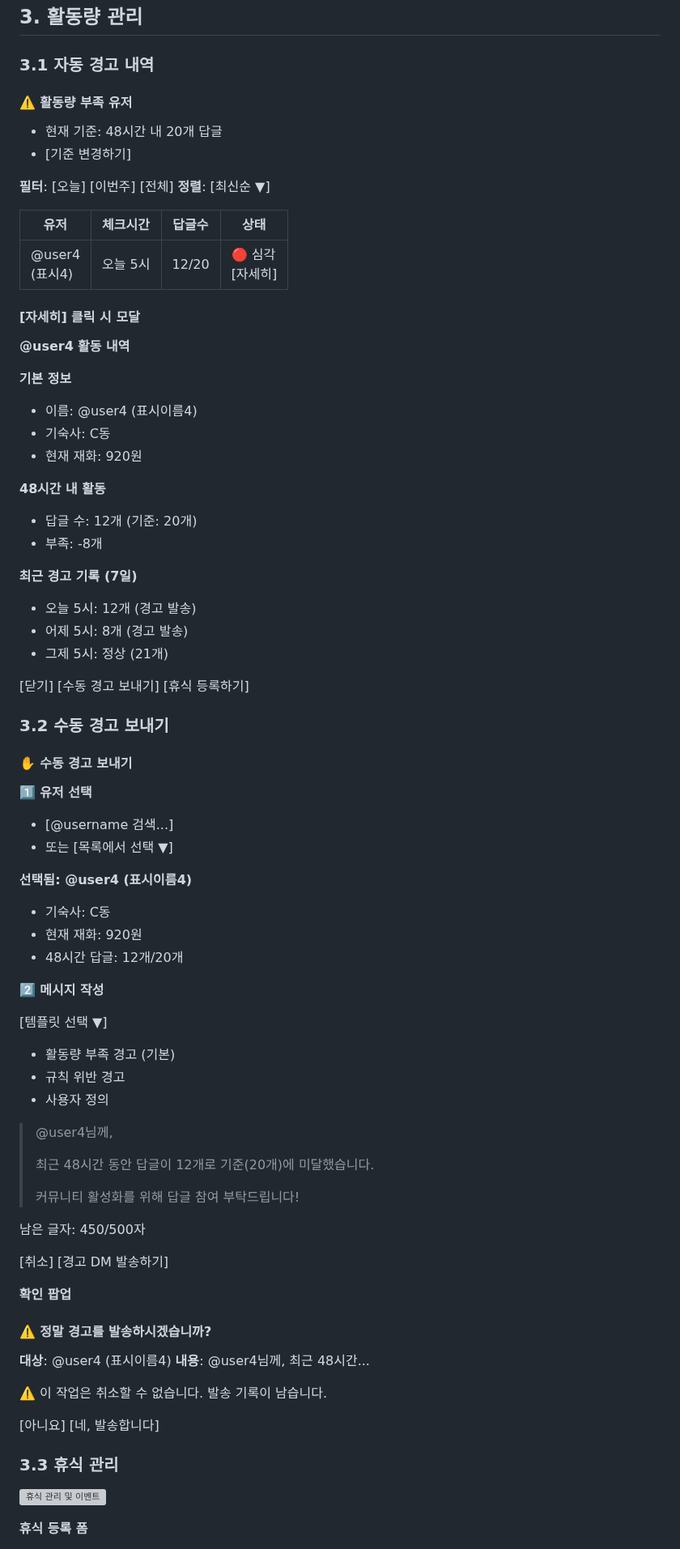
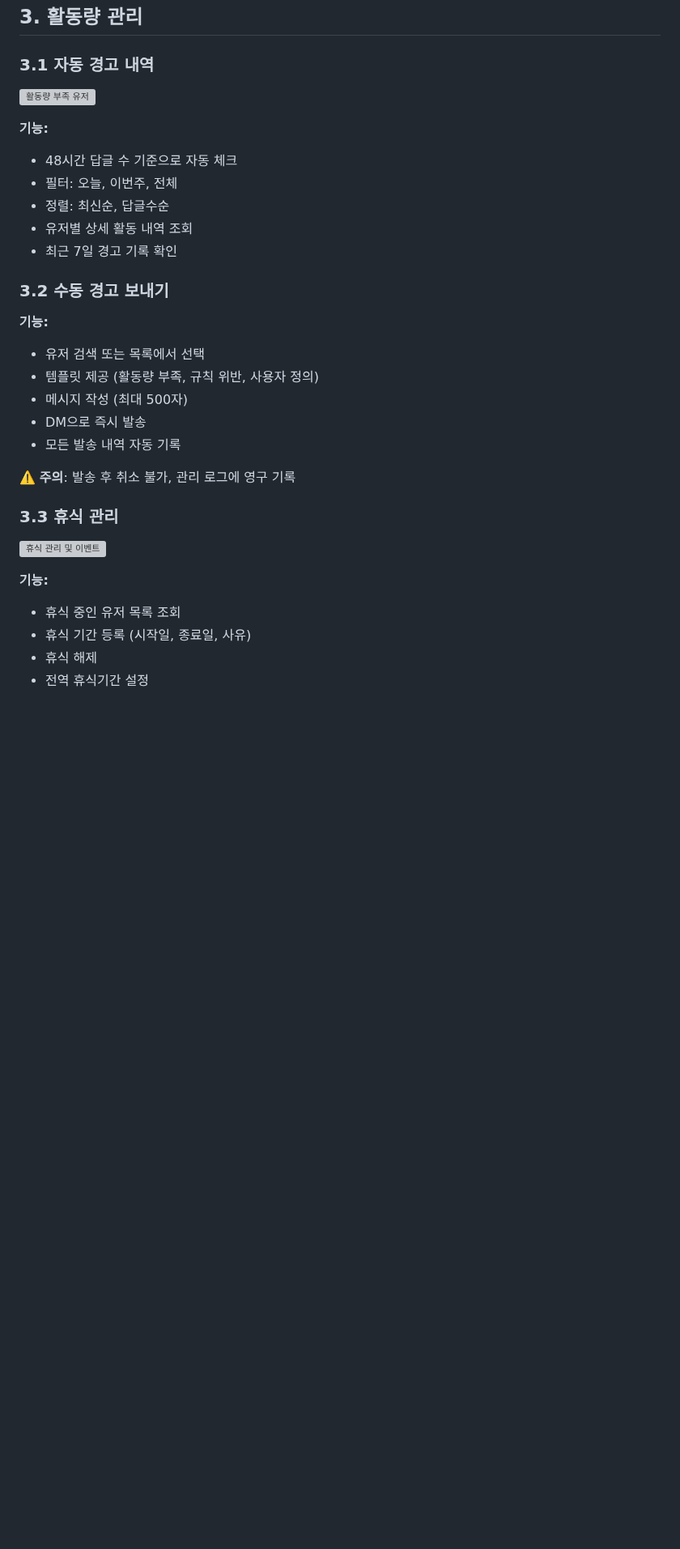
Before and after one commit to NinoNinoNinoling/commumanager, a Markdown page: docs/ADMIN_GUIDE.md, the part around one of its changes. Shown at 81% size. GitHub-like rendering; blank space fills up the shorter version; grey boxes are pictures that could not be loaded.

```diff
--- a/docs/ADMIN_GUIDE.md
+++ b/docs/ADMIN_GUIDE.md
@@ -115,84 +103,33 @@ http://[서버주소]:5000/
 
 ### 3.1 자동 경고 내역
 
-#### ⚠️ 활동량 부족 유저
-- 현재 기준: 48시간 내 20개 답글
-- [기준 변경하기]
+![활동량 부족 유저](images/users.svg)
 
-**필터**: [오늘] [이번주] [전체]
-**정렬**: [최신순 ▼]
-
-| 유저 | 체크시간 | 답글수 | 상태 |
-|------|----------|--------|------|
-| @user4<br>(표시4) | 오늘 5시 | 12/20 | 🔴 심각<br>[자세히] |
-
-#### [자세히] 클릭 시 모달
-
-**@user4 활동 내역**
-
-**기본 정보**
-- 이름: @user4 (표시이름4)
-- 기숙사: C동
-- 현재 재화: 920원
-
-**48시간 내 활동**
-- 답글 수: 12개 (기준: 20개)
-- 부족: -8개
-
-**최근 경고 기록 (7일)**
-- 오늘 5시: 12개 (경고 발송)
-- 어제 5시: 8개 (경고 발송)
-- 그제 5시: 정상 (21개)
-
-[닫기] [수동 경고 보내기] [휴식 등록하기]
+**기능:**
+- 48시간 답글 수 기준으로 자동 체크
+- 필터: 오늘, 이번주, 전체
+- 정렬: 최신순, 답글수순
+- 유저별 상세 활동 내역 조회
+- 최근 7일 경고 기록 확인
 
 ### 3.2 수동 경고 보내기
 
-#### ✋ 수동 경고 보내기
+**기능:**
+- 유저 검색 또는 목록에서 선택
+- 템플릿 제공 (활동량 부족, 규칙 위반, 사용자 정의)
+- 메시지 작성 (최대 500자)
+- DM으로 즉시 발송
+- 모든 발송 내역 자동 기록
 
-**1️⃣ 유저 선택**
-- [@username 검색...]
-- 또는 [목록에서 선택 ▼]
-
-**선택됨: @user4 (표시이름4)**
-- 기숙사: C동
-- 현재 재화: 920원
-- 48시간 답글: 12개/20개
-
-**2️⃣ 메시지 작성**
-
-[템플릿 선택 ▼]
-- 활동량 부족 경고 (기본)
-- 규칙 위반 경고
-- 사용자 정의
-
-> @user4님께,
->
-> 최근 48시간 동안 답글이 12개로
-> 기준(20개)에 미달했습니다.
->
-> 커뮤니티 활성화를 위해
-> 답글 참여 부탁드립니다!
-
-남은 글자: 450/500자
-
-[취소] [경고 DM 발송하기]
-
-**확인 팝업**
-
-#### ⚠️ 정말 경고를 발송하시겠습니까?
-
-**대상**: @user4 (표시이름4)
-**내용**: @user4님께, 최근 48시간...
-
-⚠️ 이 작업은 취소할 수 없습니다.
-발송 기록이 남습니다.
-
-[아니요] [네, 발송합니다]
+⚠️ **주의**: 발송 후 취소 불가, 관리 로그에 영구 기록
 
 ### 3.3 휴식 관리
 
 ![휴식 관리 및 이벤트](images/events.svg)
 
-**휴식 등록 폼**
+**기능:**
+- 휴식 중인 유저 목록 조회
+- 휴식 기간 등록 (시작일, 종료일, 사유)
+- 휴식 해제
+- 전역 휴식기간 설정
 
```
Also changed, not shown: other parts of docs/ADMIN_GUIDE.md (+42 -107 lines).
